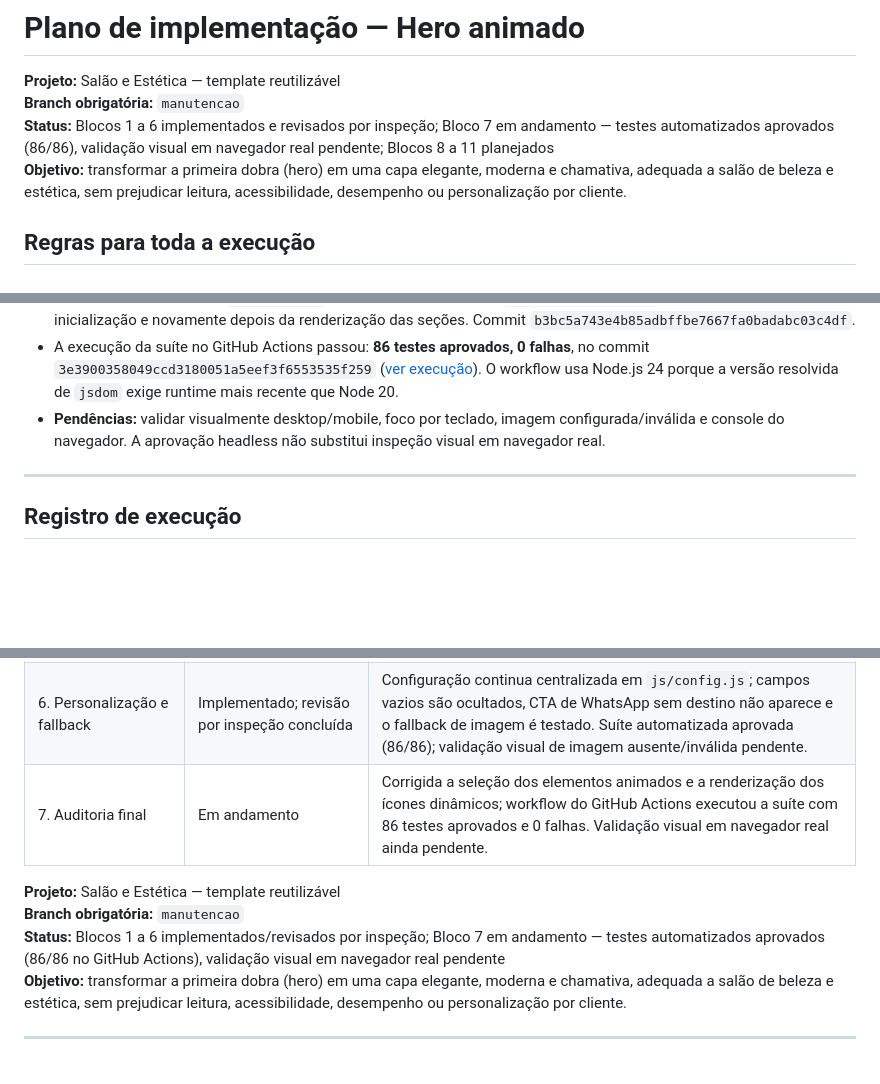
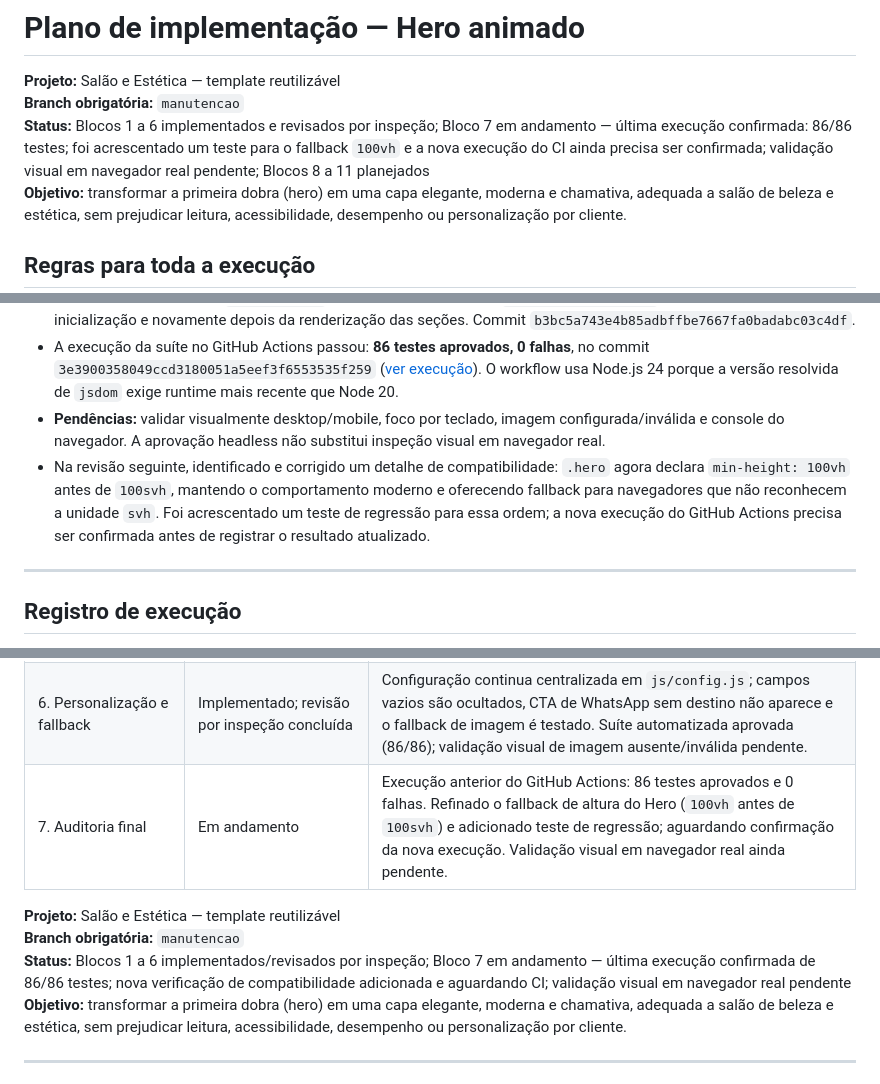
Before and after one commit to alair-code/salao-estetica, a Markdown page: docs/PLANO-ANIMACAO-HERO.md, 3 parts joined by grey strips. Drawn GitHub-style; blank space fills up the shorter version.

Commit message:
docs(hero): registrar refinamento de compatibilidade e pendência de CI

```diff
--- a/docs/PLANO-ANIMACAO-HERO.md
+++ b/docs/PLANO-ANIMACAO-HERO.md
@@ -2,7 +2,7 @@
 
 **Projeto:** Salão e Estética — template reutilizável
 **Branch obrigatória:** `manutencao`
-**Status:** Blocos 1 a 6 implementados e revisados por inspeção; Bloco 7 em andamento — testes automatizados aprovados (86/86), validação visual em navegador real pendente; Blocos 8 a 11 planejados
+**Status:** Blocos 1 a 6 implementados e revisados por inspeção; Bloco 7 em andamento — última execução confirmada: 86/86 testes; foi acrescentado um teste para o fallback `100vh` e a nova execução do CI ainda precisa ser confirmada; validação visual em navegador real pendente; Blocos 8 a 11 planejados
 **Objetivo:** transformar a primeira dobra (hero) em uma capa elegante, moderna e chamativa, adequada a salão de beleza e estética, sem prejudicar leitura, acessibilidade, desempenho ou personalização por cliente.
 
 ## Regras para toda a execução
@@ -254,6 +254,7 @@ Nenhum arquivo funcional foi alterado no Bloco 1. Naquele momento, a auditoria f
 - A revisão identificou que alguns elementos `[data-icone]` são criados dinamicamente depois da primeira renderização dos ícones. Corrigido em `js/script.js` com a função reutilizável `renderStaticIcons()`, executada antes da inicialização e novamente depois da renderização das seções. Commit `b3bc5a743e4b85adbffbe7667fa0badabc03c4df`.
 - A execução da suíte no GitHub Actions passou: **86 testes aprovados, 0 falhas**, no commit `3e3900358049ccd3180051a5eef3f6553535f259` ([ver execução](https://github.com/alair-code/salao-estetica/actions/runs/37919205240)). O workflow usa Node.js 24 porque a versão resolvida de `jsdom` exige runtime mais recente que Node 20.
 - **Pendências:** validar visualmente desktop/mobile, foco por teclado, imagem configurada/inválida e console do navegador. A aprovação headless não substitui inspeção visual em navegador real.
+- Na revisão seguinte, identificado e corrigido um detalhe de compatibilidade: `.hero` agora declara `min-height: 100vh` antes de `100svh`, mantendo o comportamento moderno e oferecendo fallback para navegadores que não reconhecem a unidade `svh`. Foi acrescentado um teste de regressão para essa ordem; a nova execução do GitHub Actions precisa ser confirmada antes de registrar o resultado atualizado.
 ---
 
 ## Registro de execução
@@ -268,11 +269,11 @@ Atualizar esta tabela ao terminar cada bloco, sem marcar etapas que não foram r
 | 4. Entrada do conteúdo | Implementado; revisão por inspeção concluída | Web Animations API com sequência curta; conteúdo permanece visível sem suporte à API e com movimento reduzido. Testes automatizados aprovados (86/86); validação visual pendente. |
 | 5. Acessibilidade e responsividade | Implementado; revisão por inspeção concluída | Movimento reduzido desativa animações CSS e remove atrasos de transição; ajuste tipográfico do hero até 420 px. Suíte automatizada aprovada (86/86); contraste e responsividade visual em dispositivos reais pendentes. |
 | 6. Personalização e fallback | Implementado; revisão por inspeção concluída | Configuração continua centralizada em `js/config.js`; campos vazios são ocultados, CTA de WhatsApp sem destino não aparece e o fallback de imagem é testado. Suíte automatizada aprovada (86/86); validação visual de imagem ausente/inválida pendente. |
-| 7. Auditoria final | Em andamento | Corrigida a seleção dos elementos animados e a renderização dos ícones dinâmicos; workflow do GitHub Actions executou a suíte com 86 testes aprovados e 0 falhas. Validação visual em navegador real ainda pendente. |
+| 7. Auditoria final | Em andamento | Execução anterior do GitHub Actions: 86 testes aprovados e 0 falhas. Refinado o fallback de altura do Hero (`100vh` antes de `100svh`) e adicionado teste de regressão; aguardando confirmação da nova execução. Validação visual em navegador real ainda pendente. |
 
 **Projeto:** Salão e Estética — template reutilizável
 **Branch obrigatória:** `manutencao`
-**Status:** Blocos 1 a 6 implementados/revisados por inspeção; Bloco 7 em andamento — testes automatizados aprovados (86/86 no GitHub Actions), validação visual em navegador real pendente
+**Status:** Blocos 1 a 6 implementados/revisados por inspeção; Bloco 7 em andamento — última execução confirmada de 86/86 testes; nova verificação de compatibilidade adicionada e aguardando CI; validação visual em navegador real pendente
 **Objetivo:** transformar a primeira dobra (hero) em uma capa elegante, moderna e chamativa, adequada a salão de beleza e estética, sem prejudicar leitura, acessibilidade, desempenho ou personalização por cliente.
 
 ---
```
